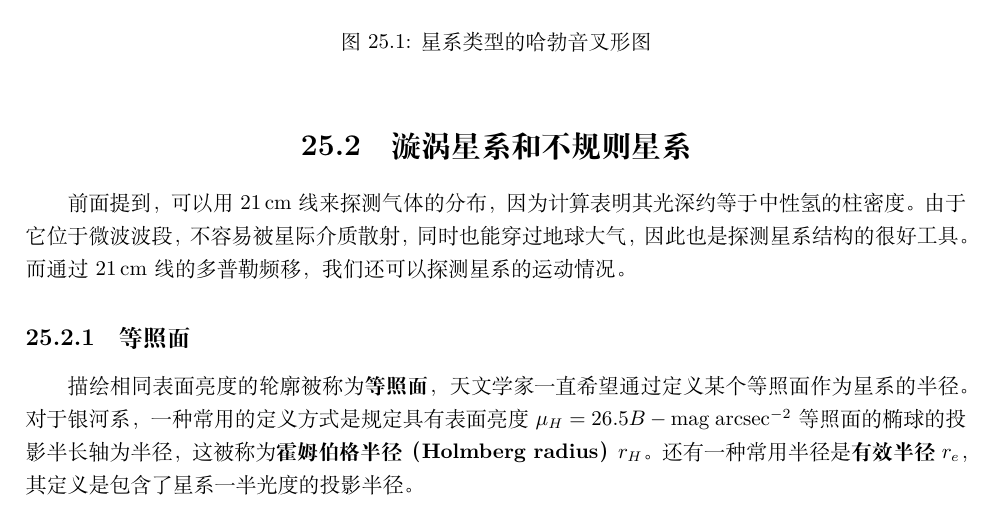
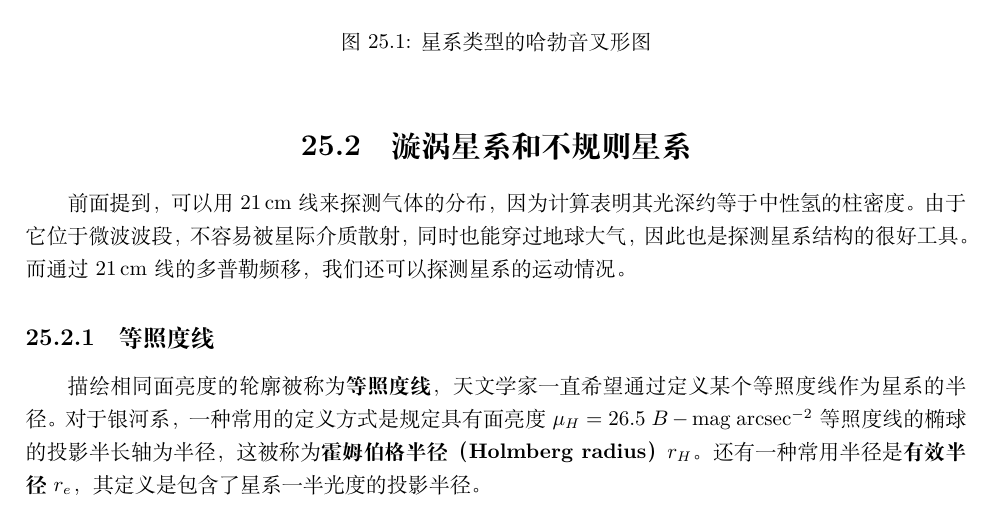
Before and after one commit to xshaokun/Advanced_Astrophys, a LaTeX book (高等天文学.tex): part of page 67 of 71, cut so that both start at the same text. Compiled offline with XeLaTeX.

Commit message:
add isophotes

```diff
--- a/高等天文学.tex
+++ b/高等天文学.tex
@@ -1550,7 +1550,5 @@ $1\,M_\odot$、$2\,M_\odot$和$7\,M_\odot$的恒星在形成碳-氧核之后，
 \section{漩涡星系和不规则星系}
 前面提到，可以用21\,cm线来探测气体的分布，因为计算表明其光深约等于中性氢的柱密度。由于它位于微波波段，不容易被星际介质散射，同时也能穿过地球大气，因此也是探测星系结构的很好工具。而通过21\,cm线的多普勒频移，我们还可以探测星系的运动情况。
 
-\subsection{等照面}
-描绘相同表面亮度的轮廓被称为\textbf{等照面}，天文学家一直希望通过定义某个等照面作为星系的半径。对于银河系，一种常用的定义方式是规定具有表面亮度$\mu_H=26.5 B-\mathrm{mag\;arcsec^{-2}}$等照面的椭球的投影半长轴为半径，这被称为\textbf{霍姆伯格半径（Holmberg radius）}$r_H$。还有一种常用半径是\textbf{有效半径}$r_e$，其定义是包含了星系一半光度的投影半径。
-
-在有效半径$r_e$处的表面亮度$\mu_e$的大小，与星系的表面亮度随半径的分布有关，而这个分布为\textbf{Sérsic profile}
+\subsection{等照度线}
+描绘相同面亮度的轮廓被称为\textbf{等照度线}，天文学家一直希望通过定义某个等照度线作为星系的半径。对于银河系，一种常用的定义方式是规定具有面亮度$\mu_H=26.5\;B-\mathrm{mag\;arcsec^{-2}}$等照度线的椭球的投影半长轴为半径，这被称为\textbf{霍姆伯格半径（Holmberg radius）}$r_H$。还有一种常用半径是\textbf{有效半径}$r_e$，其定义是包含了星系一半光度的投影半径。
```
Also changed, not shown: README.md, 高等天文学.pdf, 高等天文学.tex (6 more changed lines).
